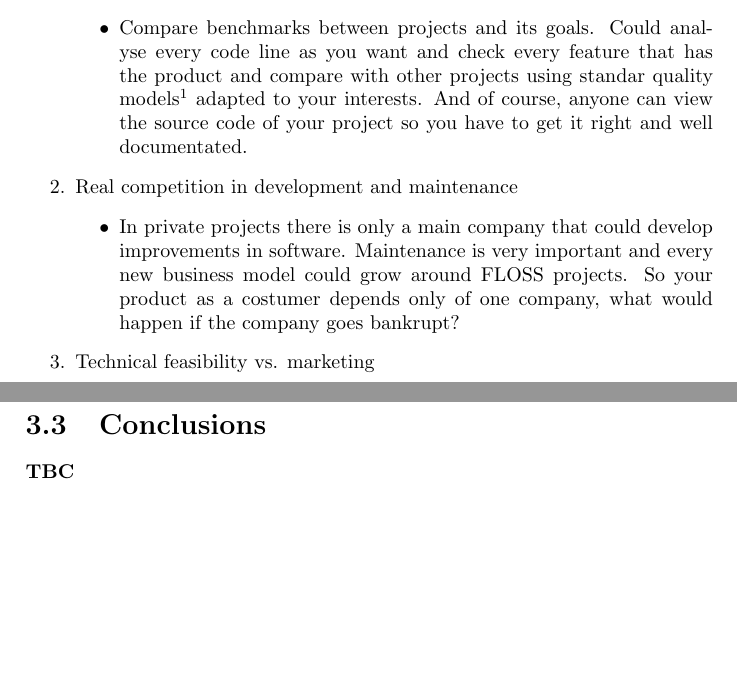
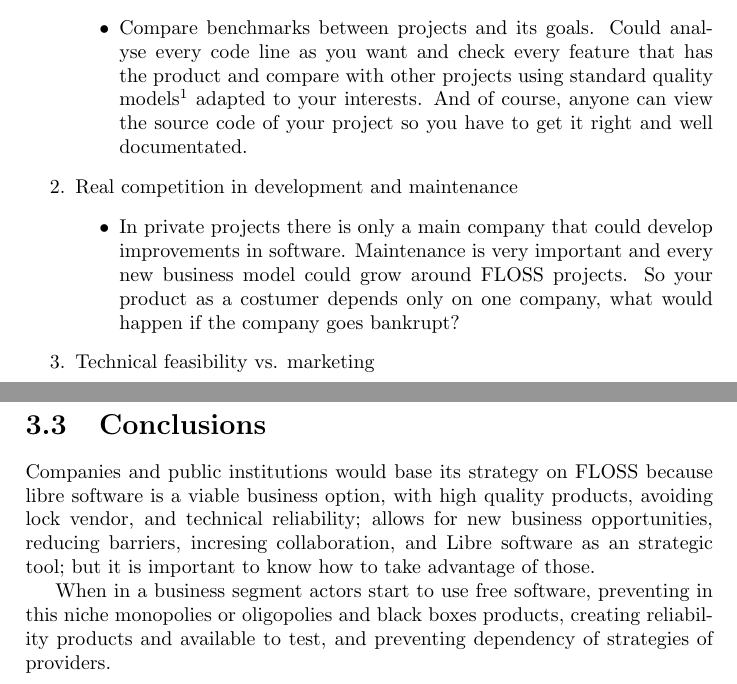
Before and after one commit to mswlEco2012/CollaborativeNotebook, a LaTeX thesis (MSWL_ECO_main.tex, which reads MSWL_ECO_lesson3.tex): two parts of pages 17 and 20 of 35, joined at a grey line, cut so that both start at the same text, the shorter picture padded with empty space. Compiled offline with pdfLaTeX.

Commit message:
Revision chapter 3

```diff
--- a/MSWL_ECO_lesson3.tex
+++ b/MSWL_ECO_lesson3.tex
@@ -14,12 +14,12 @@ We present an analysis of costs / benefits related to FLOSS products shown on co
 
     \item Advantages of public scrutiny and chances for improvements
     \begin{itemize}
-        \item Compare benchmarks between projects and its goals. Could analyse every code line as you want and check every feature that has the product and compare with other projects using standar quality models\footnote{QSOS, OpenBRR, QUALOSS} adapted to your interests. And of course, anyone can view the source code of your project so you have to get it right and well documentated.
+        \item Compare benchmarks between projects and its goals. Could analyse every code line as you want and check every feature that has the product and compare with other projects using standard quality models\footnote{QSOS, OpenBRR, QUALOSS} adapted to your interests. And of course, anyone can view the source code of your project so you have to get it right and well documentated.
     \end{itemize}
 
     \item Real competition in development and maintenance
     \begin{itemize}
-        \item In private projects there is only a main company that could develop improvements in software. Maintenance is very important and every new business model could grow around FLOSS projects. So your product as a costumer depends only of one company, what would happen if the company goes bankrupt?
+        \item In private projects there is only a main company that could develop improvements in software. Maintenance is very important and every new business model could grow around FLOSS projects. So your product as a costumer depends only on one company, what would happen if the company goes bankrupt?
     \end{itemize}
 
     \item Technical feasibility vs. marketing
@@ -94,4 +94,6 @@ What brings us to a business using FLOSS technologies? What doors are open to us
 
 \section{Conclusions}\label{lesson-3-conclusions}
 
-\textbf{TBC}
+Companies and public institutions would base its strategy on FLOSS because libre software is a viable business option, with high quality products, avoiding lock vendor, and technical reliability;  allows for new business opportunities, reducing barriers, incresing collaboration, and Libre software as an strategic tool; but it is important to know how to take advantage of those.
+
+When in a business segment actors start to use free software, preventing in this niche monopolies or oligopolies and black boxes products, creating reliability products and available to test, and preventing dependency of strategies of providers.
```
